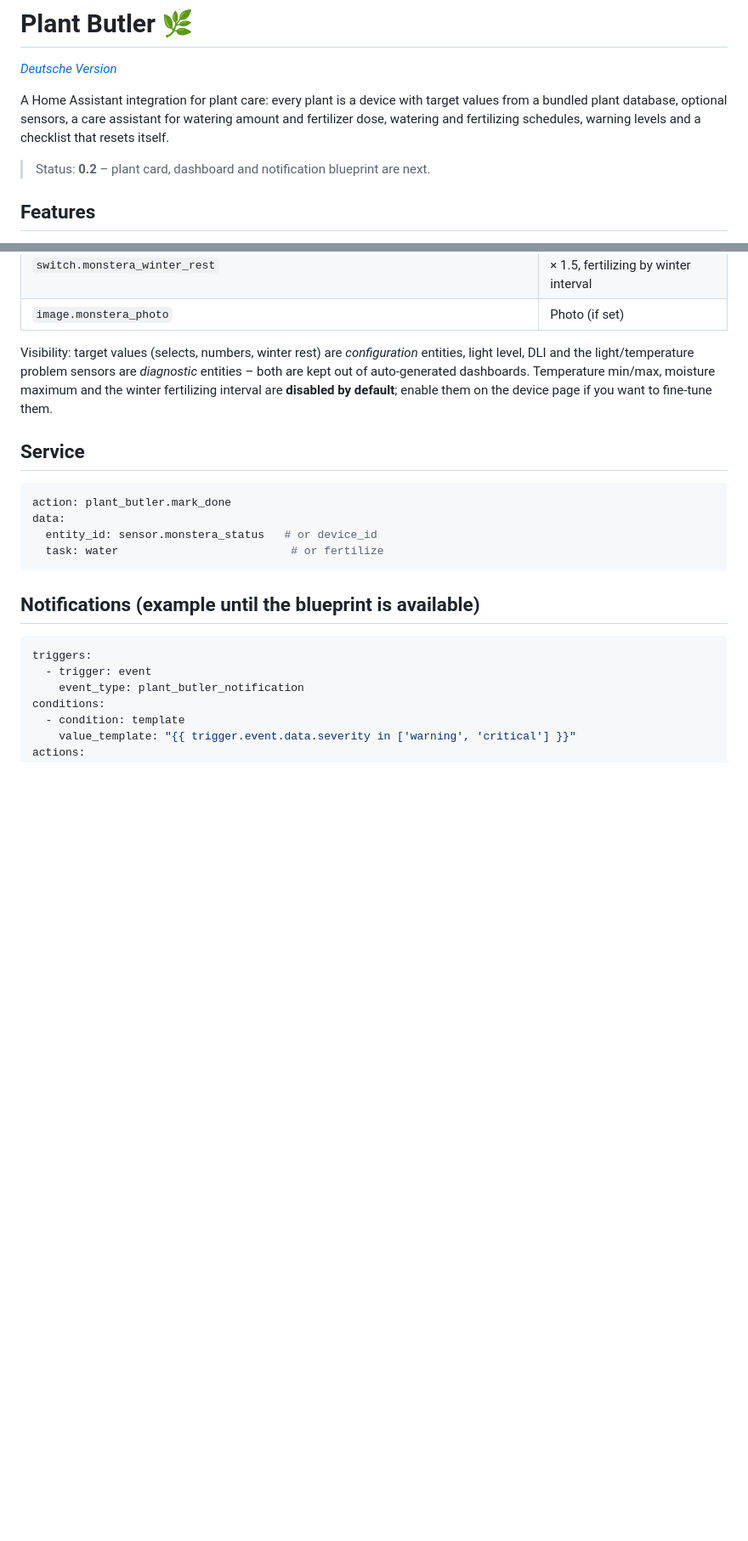
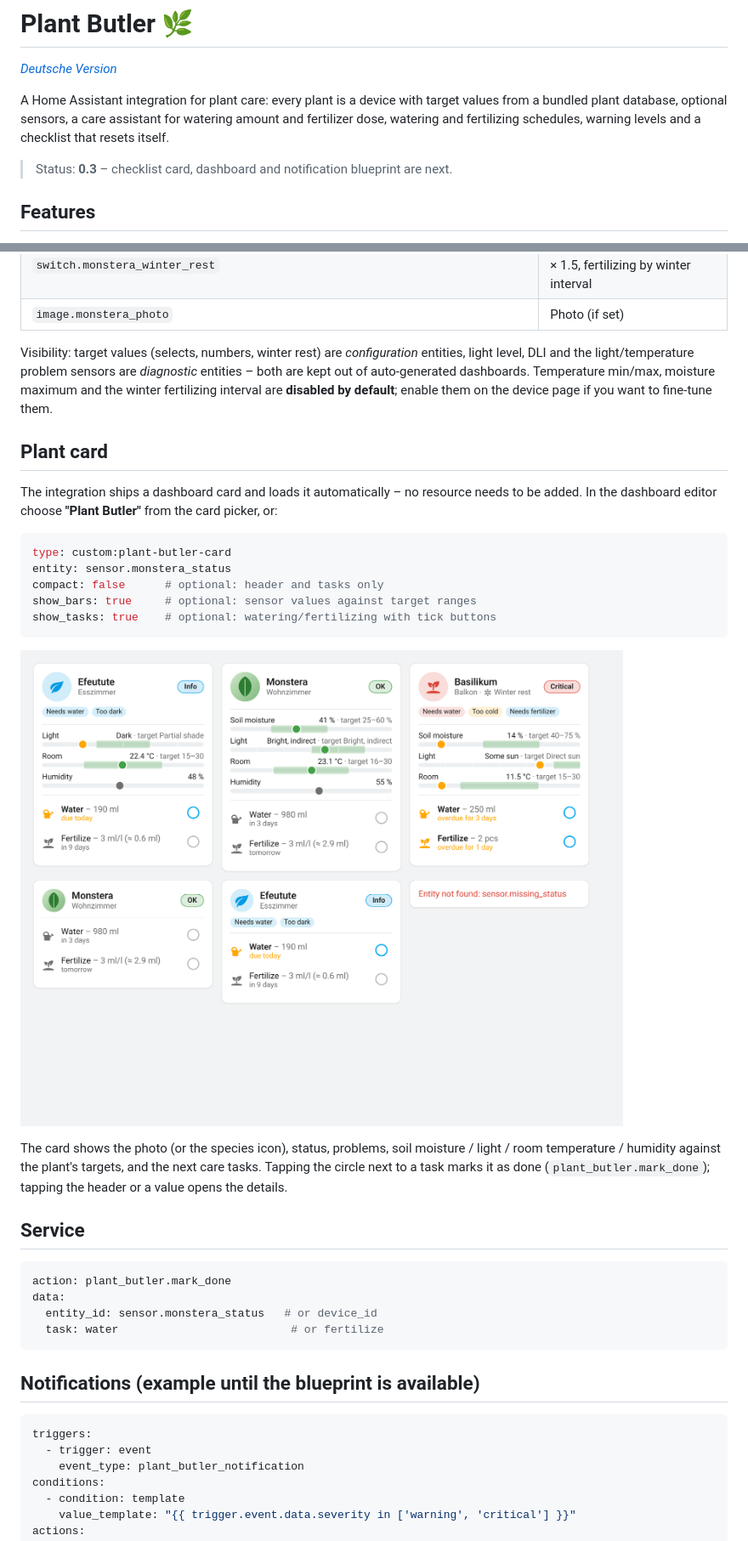
Before and after one commit to DomJoke/ha-plant-butler, a Markdown page: README.md, 2 parts joined by grey strips. Shown at 85% size. Rendered like a GitHub page; pictures changed too: docs/plant-card.png (added); blank space fills up the shorter version.

````diff
--- a/README.md
+++ b/README.md
@@ -4,7 +4,7 @@
 
 A Home Assistant integration for plant care: every plant is a device with target values from a bundled plant database, optional sensors, a care assistant for watering amount and fertilizer dose, watering and fertilizing schedules, warning levels and a checklist that resets itself.
 
-> Status: **0.2** – plant card, dashboard and notification blueprint are next.
+> Status: **0.3** – checklist card, dashboard and notification blueprint are next.
 
 ## Features
 
@@ -74,6 +74,22 @@ These are guide values. Soil sensors read differently depending on the manufactu
 
 Visibility: target values (selects, numbers, winter rest) are *configuration* entities, light level, DLI and the light/temperature problem sensors are *diagnostic* entities – both are kept out of auto-generated dashboards. Temperature min/max, moisture maximum and the winter fertilizing interval are **disabled by default**; enable them on the device page if you want to fine-tune them.
 
+## Plant card
+
+The integration ships a dashboard card and loads it automatically – no resource needs to be added. In the dashboard editor choose **"Plant Butler"** from the card picker, or:
+
+```yaml
+type: custom:plant-butler-card
+entity: sensor.monstera_status
+compact: false      # optional: header and tasks only
+show_bars: true     # optional: sensor values against target ranges
+show_tasks: true    # optional: watering/fertilizing with tick buttons
+```
+
+![Plant cards](docs/plant-card.png)
+
+The card shows the photo (or the species icon), status, problems, soil moisture / light / room temperature / humidity against the plant's targets, and the next care tasks. Tapping the circle next to a task marks it as done (`plant_butler.mark_done`); tapping the header or a value opens the details.
+
 ## Service
 
 ```yaml
````
Also changed, not shown: README.de.md (+13 -1 lines), 3 other files.
